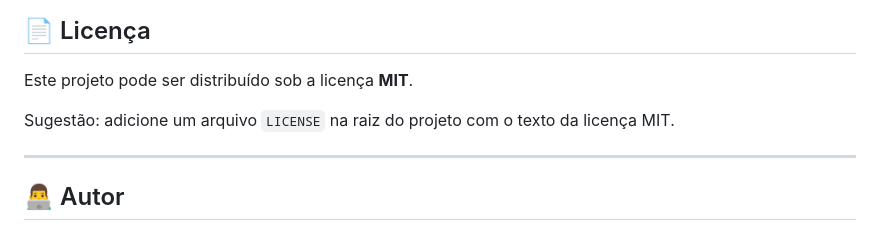
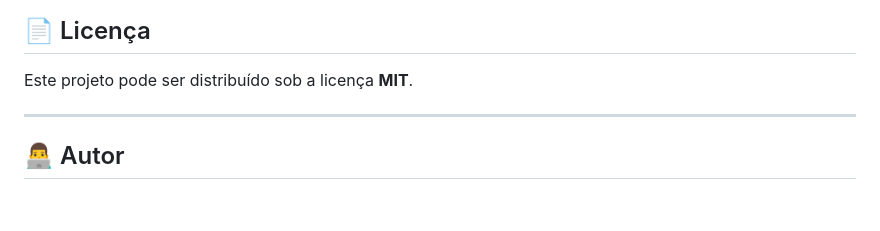
Before and after one commit to Azevedo1996/fantastica-fabrica-linux, a Markdown page: README.md, the part around the change. Rendered like a GitHub page; blank space fills up the shorter version.

Commit message:
Remove suggestion for LICENSE file in README
Removed suggestion to add LICENSE file in README.

```diff
--- a/README.md
+++ b/README.md
@@ -502,8 +502,6 @@ Ideias para próximas versões:
 
 Este projeto pode ser distribuído sob a licença **MIT**.
 
-Sugestão: adicione um arquivo `LICENSE` na raiz do projeto com o texto da licença MIT.
-
 ---
 
 ## 👨‍💻 Autor
```
